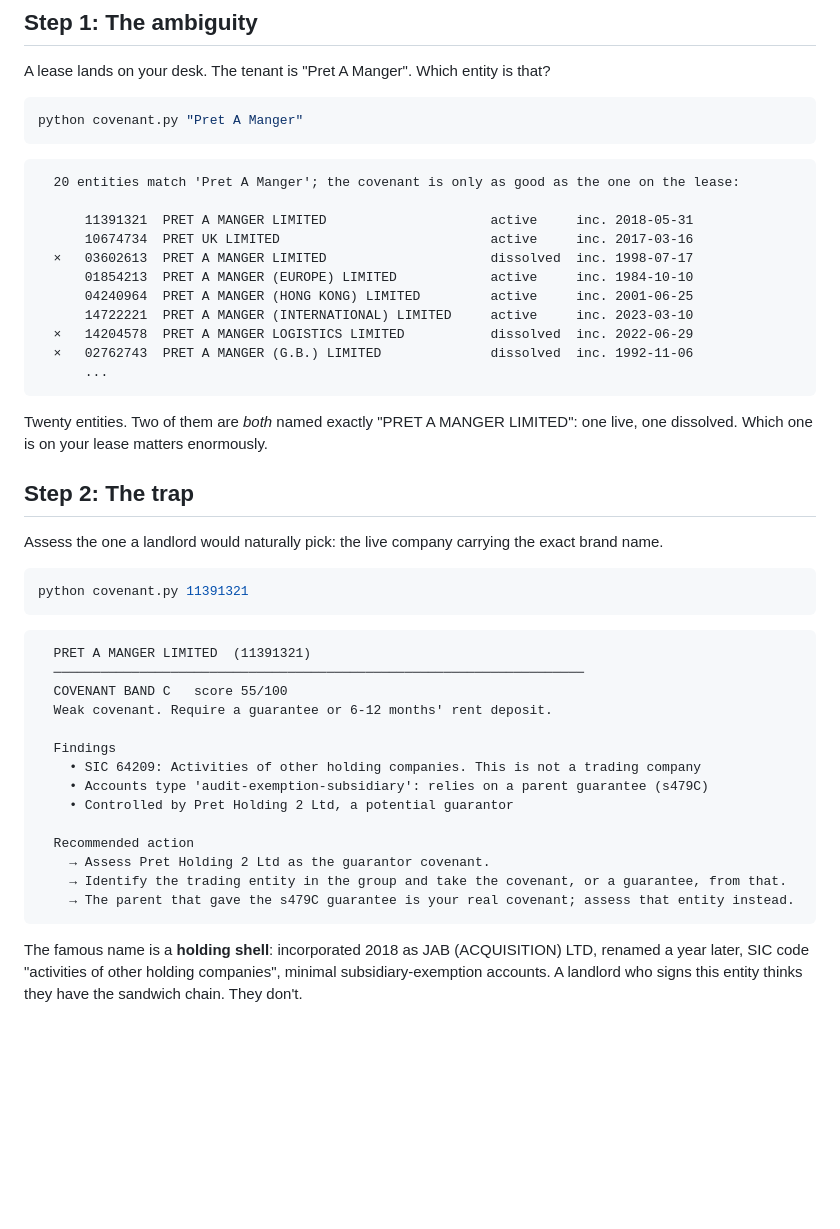
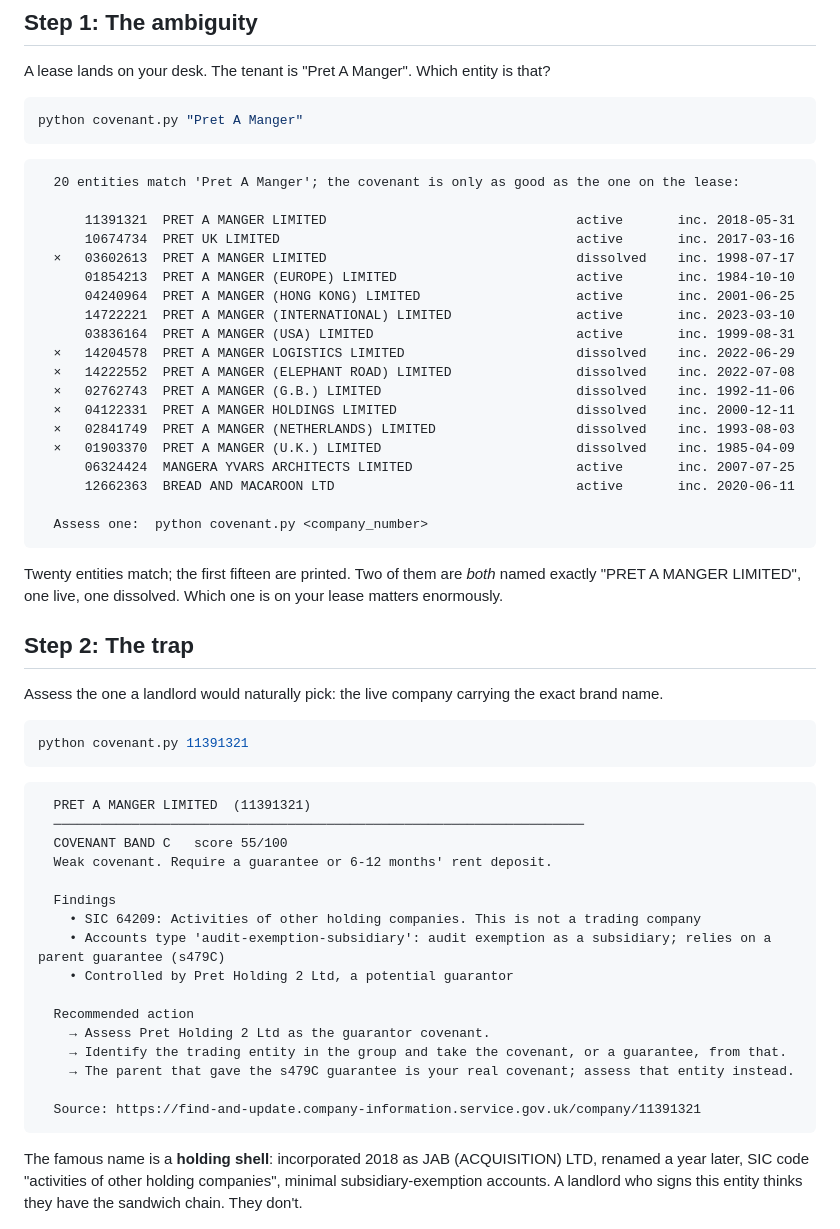
Before and after one commit to amateurakhbar/covenant, a Markdown page: DEMO.md, the part around one of its changes. Drawn GitHub-style; blank space fills up the shorter version.

````diff
--- a/DEMO.md
+++ b/DEMO.md
@@ -24,19 +24,28 @@ python covenant.py "Pret A Manger"
 ```
   20 entities match 'Pret A Manger'; the covenant is only as good as the one on the lease:
 
-      11391321  PRET A MANGER LIMITED                     active     inc. 2018-05-31
-      10674734  PRET UK LIMITED                           active     inc. 2017-03-16
-  ×   03602613  PRET A MANGER LIMITED                     dissolved  inc. 1998-07-17
-      01854213  PRET A MANGER (EUROPE) LIMITED            active     inc. 1984-10-10
-      04240964  PRET A MANGER (HONG KONG) LIMITED         active     inc. 2001-06-25
-      14722221  PRET A MANGER (INTERNATIONAL) LIMITED     active     inc. 2023-03-10
-  ×   14204578  PRET A MANGER LOGISTICS LIMITED           dissolved  inc. 2022-06-29
-  ×   02762743  PRET A MANGER (G.B.) LIMITED              dissolved  inc. 1992-11-06
-      ...
+      11391321  PRET A MANGER LIMITED                                active       inc. 2018-05-31
+      10674734  PRET UK LIMITED                                      active       inc. 2017-03-16
+  ×   03602613  PRET A MANGER LIMITED                                dissolved    inc. 1998-07-17
+      01854213  PRET A MANGER (EUROPE) LIMITED                       active       inc. 1984-10-10
+      04240964  PRET A MANGER (HONG KONG) LIMITED                    active       inc. 2001-06-25
+      14722221  PRET A MANGER (INTERNATIONAL) LIMITED                active       inc. 2023-03-10
+      03836164  PRET A MANGER (USA) LIMITED                          active       inc. 1999-08-31
+  ×   14204578  PRET A MANGER LOGISTICS LIMITED                      dissolved    inc. 2022-06-29
+  ×   14222552  PRET A MANGER (ELEPHANT ROAD) LIMITED                dissolved    inc. 2022-07-08
+  ×   02762743  PRET A MANGER (G.B.) LIMITED                         dissolved    inc. 1992-11-06
+  ×   04122331  PRET A MANGER HOLDINGS LIMITED                       dissolved    inc. 2000-12-11
+  ×   02841749  PRET A MANGER (NETHERLANDS) LIMITED                  dissolved    inc. 1993-08-03
+  ×   01903370  PRET A MANGER (U.K.) LIMITED                         dissolved    inc. 1985-04-09
+      06324424  MANGERA YVARS ARCHITECTS LIMITED                     active       inc. 2007-07-25
+      12662363  BREAD AND MACAROON LTD                               active       inc. 2020-06-11
+
+  Assess one:  python covenant.py <company_number>
 ```
 
-Twenty entities. Two of them are *both* named exactly "PRET A MANGER LIMITED": one
-live, one dissolved. Which one is on your lease matters enormously.
+Twenty entities match; the first fifteen are printed. Two of them are *both* named
+exactly "PRET A MANGER LIMITED", one live, one dissolved. Which one is on your lease
+matters enormously.
 
 ## Step 2: The trap
 
@@ -55,13 +64,15 @@ python covenant.py 11391321
 
   Findings
     • SIC 64209: Activities of other holding companies. This is not a trading company
-    • Accounts type 'audit-exemption-subsidiary': relies on a parent guarantee (s479C)
+    • Accounts type 'audit-exemption-subsidiary': audit exemption as a subsidiary; relies on a parent guarantee (s479C)
     • Controlled by Pret Holding 2 Ltd, a potential guarantor
 
   Recommended action
     → Assess Pret Holding 2 Ltd as the guarantor covenant.
     → Identify the trading entity in the group and take the covenant, or a guarantee, from that.
     → The parent that gave the s479C guarantee is your real covenant; assess that entity instead.
+
+  Source: https://find-and-update.company-information.service.gov.uk/company/11391321
 ```
 
 The famous name is a **holding shell**: incorporated 2018 as JAB (ACQUISITION) LTD,
````
Also changed, not shown: other parts of DEMO.md (+36 -9 lines).
